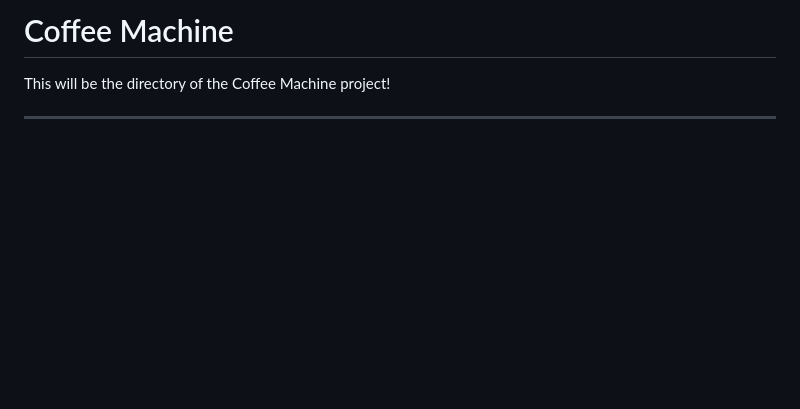
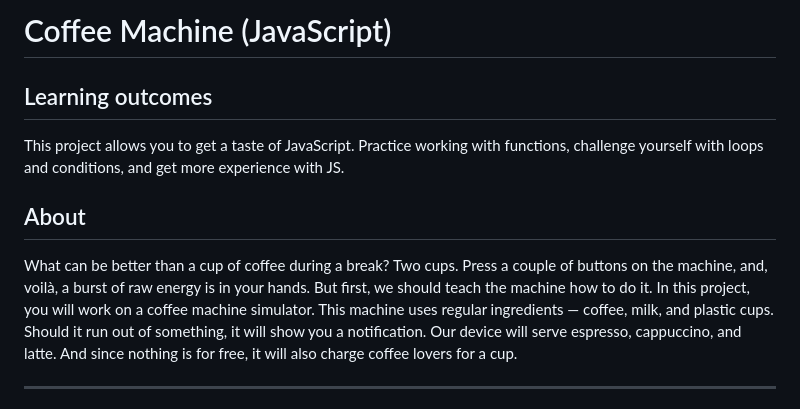
Before and after one commit to StefanFB/CodeGorilla, a Markdown page: Coffee Machine/README.md, the part around one of its changes. GitHub-like rendering; blank space fills up the shorter version.

```diff
--- a/Coffee Machine/coffeemachine.md
+++ b/Coffee Machine/README.md
@@ -1,6 +1,10 @@
-# Coffee Machine
+# Coffee Machine (JavaScript)
 
-This will be the directory of the Coffee Machine project!
+## Learning outcomes
+This project allows you to get a taste of JavaScript. Practice working with functions, challenge yourself with loops and conditions, and get more experience with JS.
+
+## About
+What can be better than a cup of coffee during a break? Two cups. Press a couple of buttons on the machine, and, voilà, a burst of raw energy is in your hands. But first, we should teach the machine how to do it. In this project, you will work on a coffee machine simulator. This machine uses regular ingredients — coffee, milk, and plastic cups. Should it run out of something, it will show you a notification. Our device will serve espresso, cappuccino, and latte. And since nothing is for free, it will also charge coffee lovers for a cup.
 
 ---
 
```
Also changed, not shown: other parts of Coffee Machine/README.md (+12 -14 lines).
